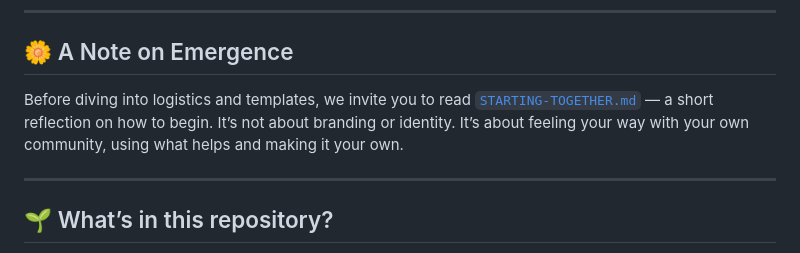
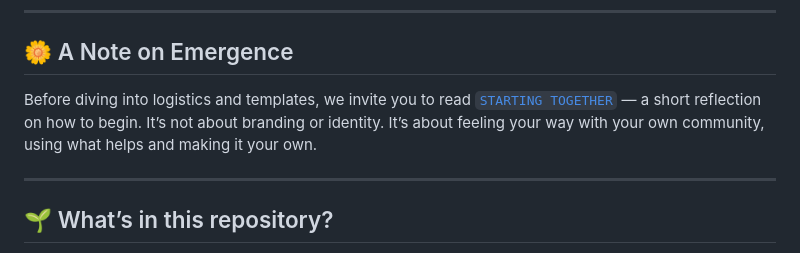
Before and after one commit to JanaLumi/Korjaus-Kahvila, a Markdown page: README.md, the part around the change printed below. Rendered like a GitHub page.

```diff
--- a/README.md
+++ b/README.md
@@ -11,7 +11,7 @@ This repository contains templates, resources, and guidance for hosting your own
 
 ## 🌼 A Note on Emergence
 
-Before diving into logistics and templates, we invite you to read [`STARTING-TOGETHER.md`](./STARTING-TOGETHER.md) — a short reflection on how to begin. It’s not about branding or identity. It’s about feeling your way with your own community, using what helps and making it your own.
+Before diving into logistics and templates, we invite you to read [`STARTING TOGETHER`](./STARTING-TOGETHER.md) — a short reflection on how to begin. It’s not about branding or identity. It’s about feeling your way with your own community, using what helps and making it your own.
 
 ---
 
```
Also changed, not shown: other parts of README.md (+1 -1 lines).
